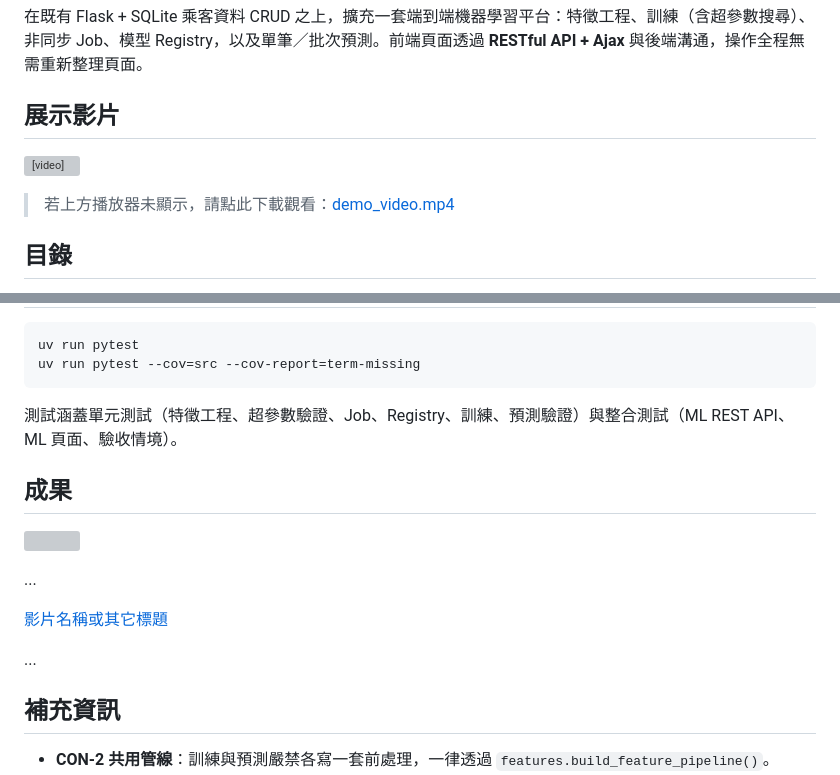
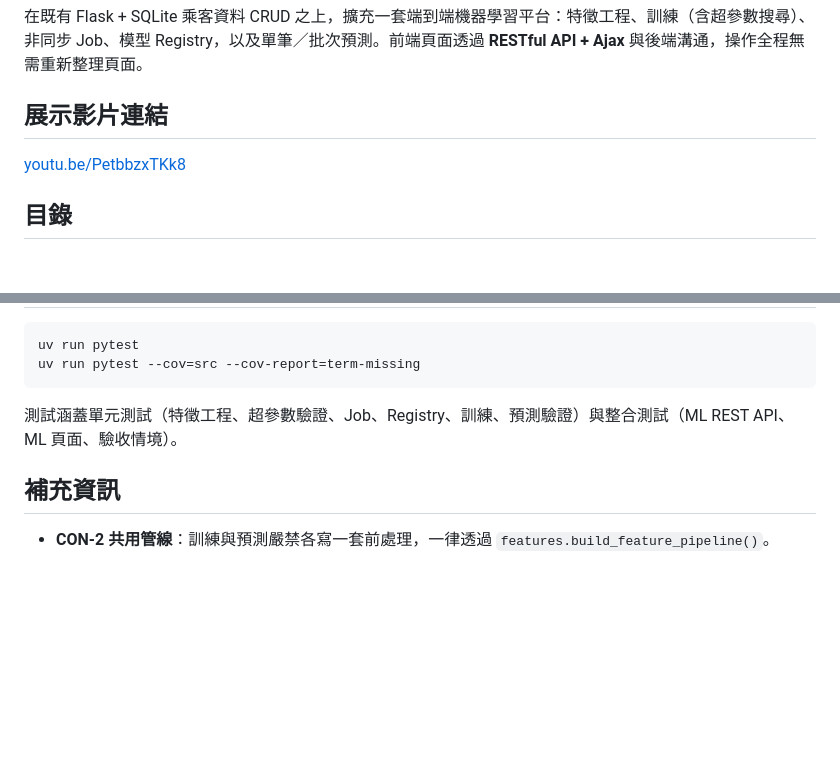
Before and after one commit to ychsieh725/titanic_restful_project, a Markdown page: README.md, 2 parts joined by grey strips. GitHub-like rendering; blank space fills up the shorter version; grey boxes are pictures that could not be loaded.

Commit message:
更新readme

```diff
--- a/README.md
+++ b/README.md
@@ -2,11 +2,9 @@
 
 在既有 Flask + SQLite 乘客資料 CRUD 之上，擴充一套端到端機器學習平台：特徵工程、訓練（含超參數搜尋）、非同步 Job、模型 Registry，以及單筆／批次預測。前端頁面透過 **RESTful API + Ajax** 與後端溝通，操作全程無需重新整理頁面。
 
-## 展示影片
+## 展示影片連結
 
-<video src="https://github.com/ychsieh725/titanic_restful_project/raw/main/demo_video.mp4" controls width="100%"></video>
-
-> 若上方播放器未顯示，請點此下載觀看：[demo_video.mp4](https://github.com/ychsieh725/titanic_restful_project/raw/main/demo_video.mp4)
+[youtu.be/PetbbzxTKk8](https://youtu.be/PetbbzxTKk8)
 
 ## 目錄
 
@@ -188,16 +186,6 @@ uv run pytest --cov=src --cov-report=term-missing
 
 測試涵蓋單元測試（特徵工程、超參數驗證、Job、Registry、訓練、預測驗證）與整合測試（ML REST API、ML 頁面、驗收情境）。
 
-## 成果
-
-![](執行過程的擷圖或說明圖片)
-
-...
-
-[影片名稱或其它標題](你的影片連結)
-
-...
-
 ## 補充資訊
 
 - **CON-2 共用管線**：訓練與預測嚴禁各寫一套前處理，一律透過 `features.build_feature_pipeline()`。
```
